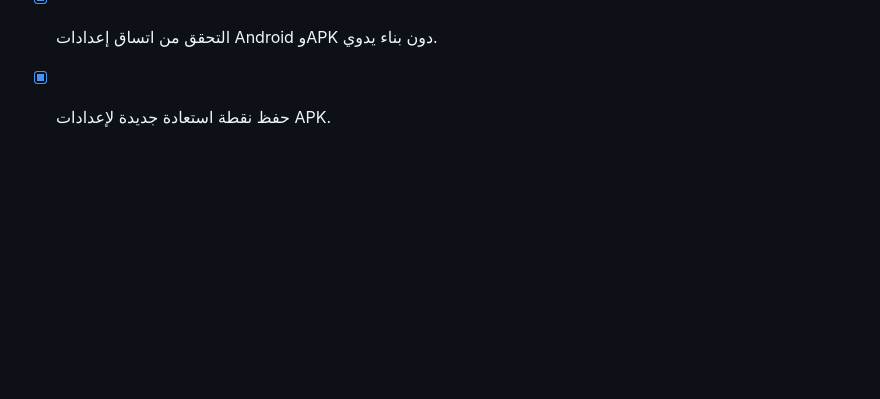
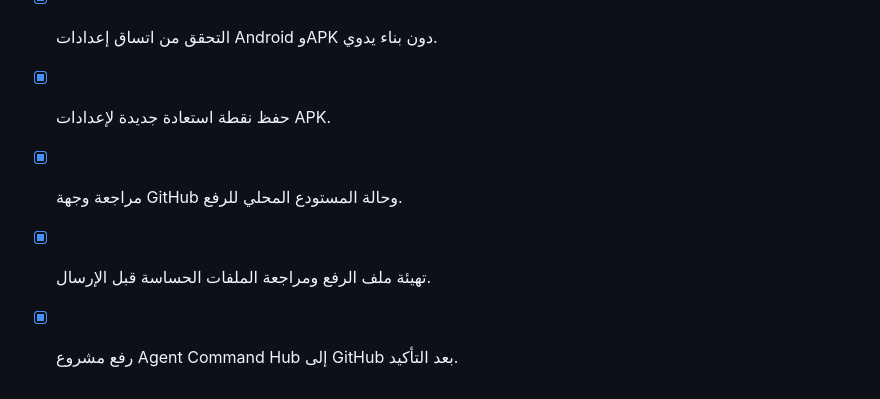
Before and after one commit to feraslion/agent-command-hub, a Markdown page: todo.md, the part around the change. Rendered like a GitHub page; blank space fills up the shorter version.

Commit message:
chore: prepare GitHub repository upload

```diff
--- a/todo.md
+++ b/todo.md
@@ -42,3 +42,6 @@
 - [x] إضافة ملف إعدادات بناء APK وتوثيق إصدار الحزمة.
 - [x] التحقق من اتساق إعدادات Android وAPK دون بناء يدوي.
 - [x] حفظ نقطة استعادة جديدة لإعدادات APK.
+- [x] مراجعة وجهة GitHub وحالة المستودع المحلي للرفع.
+- [x] تهيئة ملف الرفع ومراجعة الملفات الحساسة قبل الإرسال.
+- [x] رفع مشروع Agent Command Hub إلى GitHub بعد التأكيد.
```
